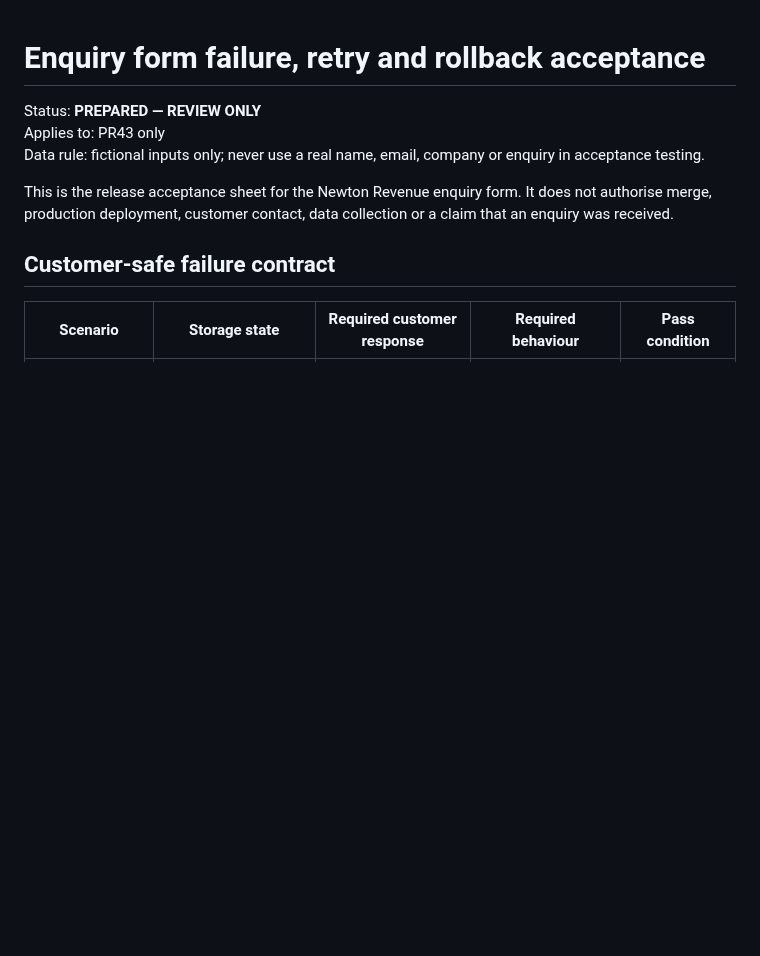
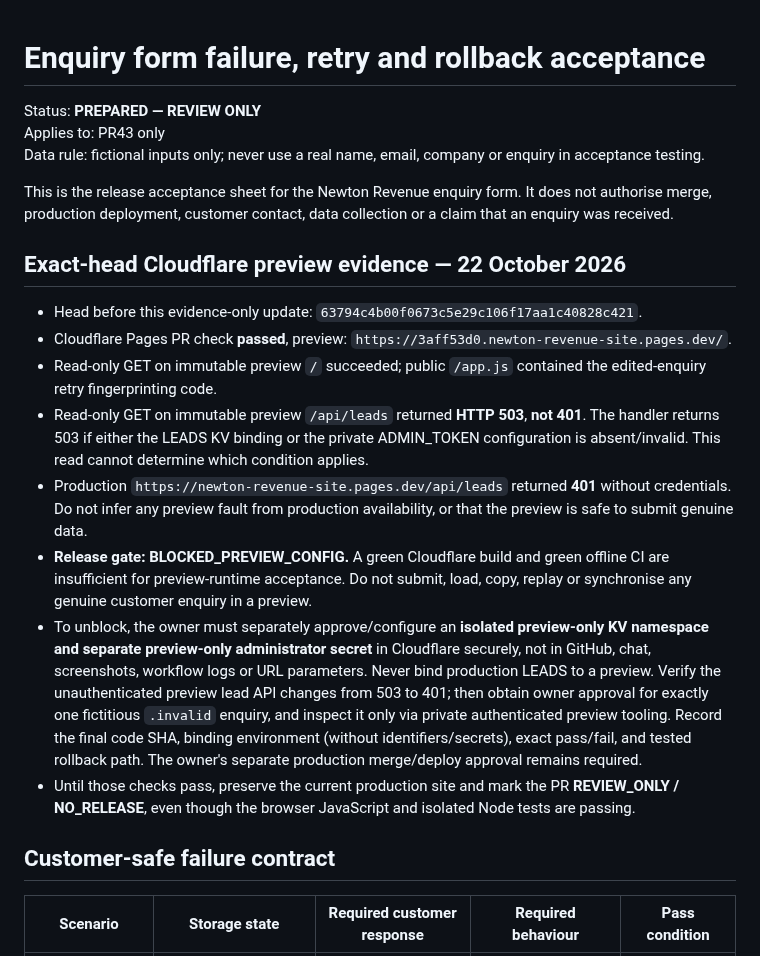
Before and after one commit to mikeyrnewton-pixel/newton-revenue-site, a Markdown page: docs/ENQUIRY_FORM_FAILURE_ROLLBACK_ACCEPTANCE.md, the part around the change. Drawn GitHub-style; blank space fills up the shorter version.

Commit message:
docs(release): evidence preview 503, require isolated KV before PR43 launch

```diff
--- a/docs/ENQUIRY_FORM_FAILURE_ROLLBACK_ACCEPTANCE.md
+++ b/docs/ENQUIRY_FORM_FAILURE_ROLLBACK_ACCEPTANCE.md
@@ -5,6 +5,17 @@ Applies to: PR43 only
 Data rule: fictional inputs only; never use a real name, email, company or enquiry in acceptance testing.
 
 This is the release acceptance sheet for the Newton Revenue enquiry form. It does not authorise merge, production deployment, customer contact, data collection or a claim that an enquiry was received.
+
+## Exact-head Cloudflare preview evidence — 22 October 2026
+
+- Head before this evidence-only update: `63794c4b00f0673c5e29c106f17aa1c40828c421`.
+- Cloudflare Pages PR check **passed**, preview: `https://3aff53d0.newton-revenue-site.pages.dev/`.
+- Read-only GET on immutable preview `/` succeeded; public `/app.js` contained the edited-enquiry retry fingerprinting code.
+- Read-only GET on immutable preview `/api/leads` returned **HTTP 503**, **not 401**. The handler returns 503 if either the LEADS KV binding or the private ADMIN_TOKEN configuration is absent/invalid. This read cannot determine which condition applies.
+- Production `https://newton-revenue-site.pages.dev/api/leads` returned **401** without credentials. Do not infer any preview fault from production availability, or that the preview is safe to submit genuine data.
+- **Release gate: BLOCKED_PREVIEW_CONFIG.** A green Cloudflare build and green offline CI are insufficient for preview-runtime acceptance. Do not submit, load, copy, replay or synchronise any genuine customer enquiry in a preview.
+- To unblock, the owner must separately approve/configure an **isolated preview-only KV namespace and separate preview-only administrator secret** in Cloudflare securely, not in GitHub, chat, screenshots, workflow logs or URL parameters. Never bind production LEADS to a preview. Verify the unauthenticated preview lead API changes from 503 to 401; then obtain owner approval for exactly one fictitious `.invalid` enquiry, and inspect it only via private authenticated preview tooling. Record the final code SHA, binding environment (without identifiers/secrets), exact pass/fail, and tested rollback path. The owner's separate production merge/deploy approval remains required.
+- Until those checks pass, preserve the current production site and mark the PR **REVIEW_ONLY / NO_RELEASE**, even though the browser JavaScript and isolated Node tests are passing.
 
 ## Customer-safe failure contract
 
```
